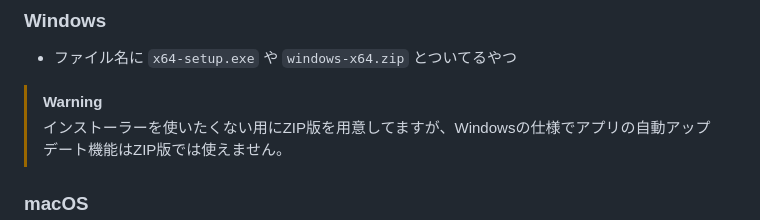
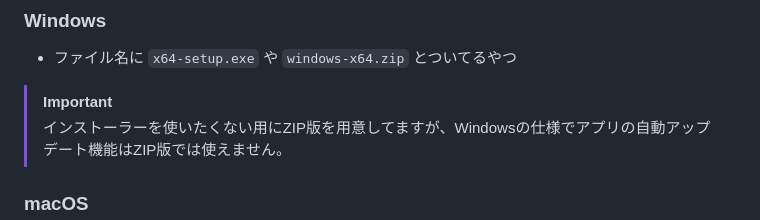
Before and after one commit to kuhaku/midoku-bosatsu, a Markdown page: README.md, the part around the change. GitHub-like rendering.

Commit message:
WARINIGは大げさだからIMPORTANTに

```diff
--- a/README.md
+++ b/README.md
@@ -33,7 +33,7 @@
 
 - ファイル名に `x64-setup.exe` や `windows-x64.zip` とついてるやつ
 
-> [!WARNING]
+> [!IMPORTANT]
 > インストーラーを使いたくない用にZIP版を用意してますが、Windowsの仕様でアプリの自動アップデート機能はZIP版では使えません。
 
 ### macOS
```
